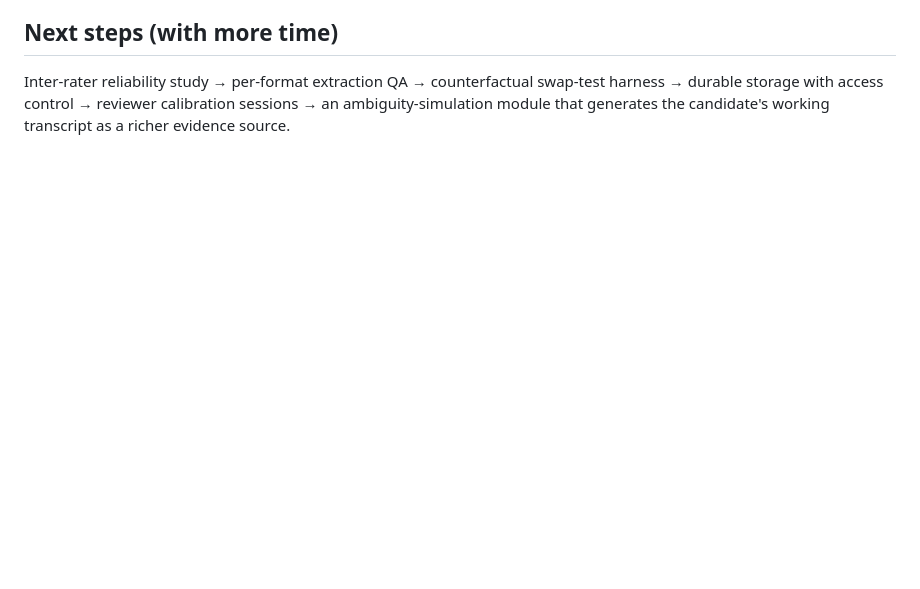
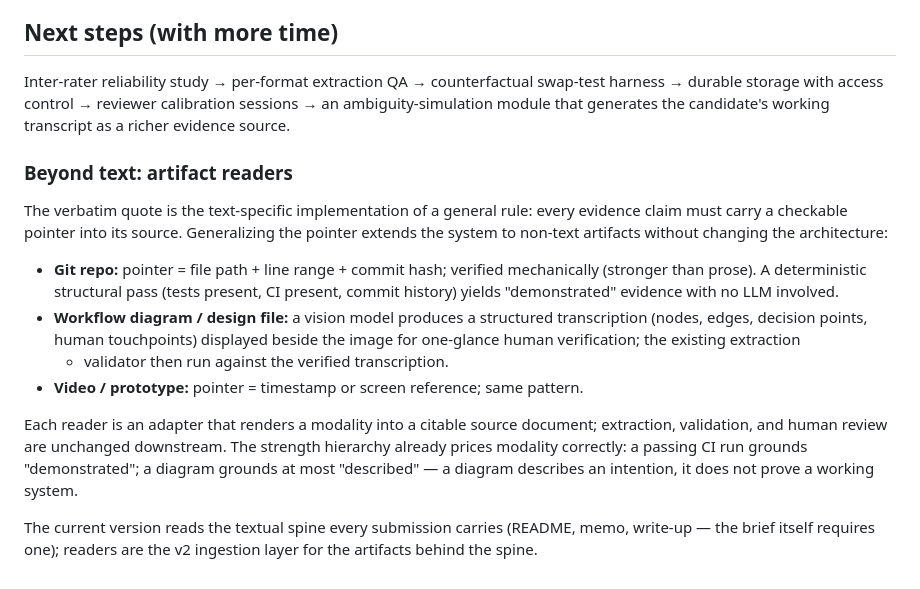
Before and after one commit to piyushdadhich/KPMG-Case-Study, a Markdown page: README.md, the part around the change. Drawn GitHub-style; blank space fills up the shorter version.

Commit message:
Docs: artifact-reader roadmap (pointer generalization)
Co-Authored-By: Claude Opus 4.8 (1M context) <noreply@anthropic.com>

```diff
--- a/README.md
+++ b/README.md
@@ -191,3 +191,31 @@ Inter-rater reliability study → per-format extraction QA → counterfactual
 swap-test harness → durable storage with access control → reviewer
 calibration sessions → an ambiguity-simulation module that generates the
 candidate's working transcript as a richer evidence source.
+
+### Beyond text: artifact readers
+
+The verbatim quote is the text-specific implementation of a general rule:
+every evidence claim must carry a checkable pointer into its source.
+Generalizing the pointer extends the system to non-text artifacts without
+changing the architecture:
+
+- **Git repo:** pointer = file path + line range + commit hash; verified
+  mechanically (stronger than prose). A deterministic structural pass (tests
+  present, CI present, commit history) yields "demonstrated" evidence with no
+  LLM involved.
+- **Workflow diagram / design file:** a vision model produces a structured
+  transcription (nodes, edges, decision points, human touchpoints) displayed
+  beside the image for one-glance human verification; the existing extraction
+  + validator then run against the verified transcription.
+- **Video / prototype:** pointer = timestamp or screen reference; same
+  pattern.
+
+Each reader is an adapter that renders a modality into a citable source
+document; extraction, validation, and human review are unchanged downstream.
+The strength hierarchy already prices modality correctly: a passing CI run
+grounds "demonstrated"; a diagram grounds at most "described" — a diagram
+describes an intention, it does not prove a working system.
+
+The current version reads the textual spine every submission carries (README,
+memo, write-up — the brief itself requires one); readers are the v2 ingestion
+layer for the artifacts behind the spine.
```
